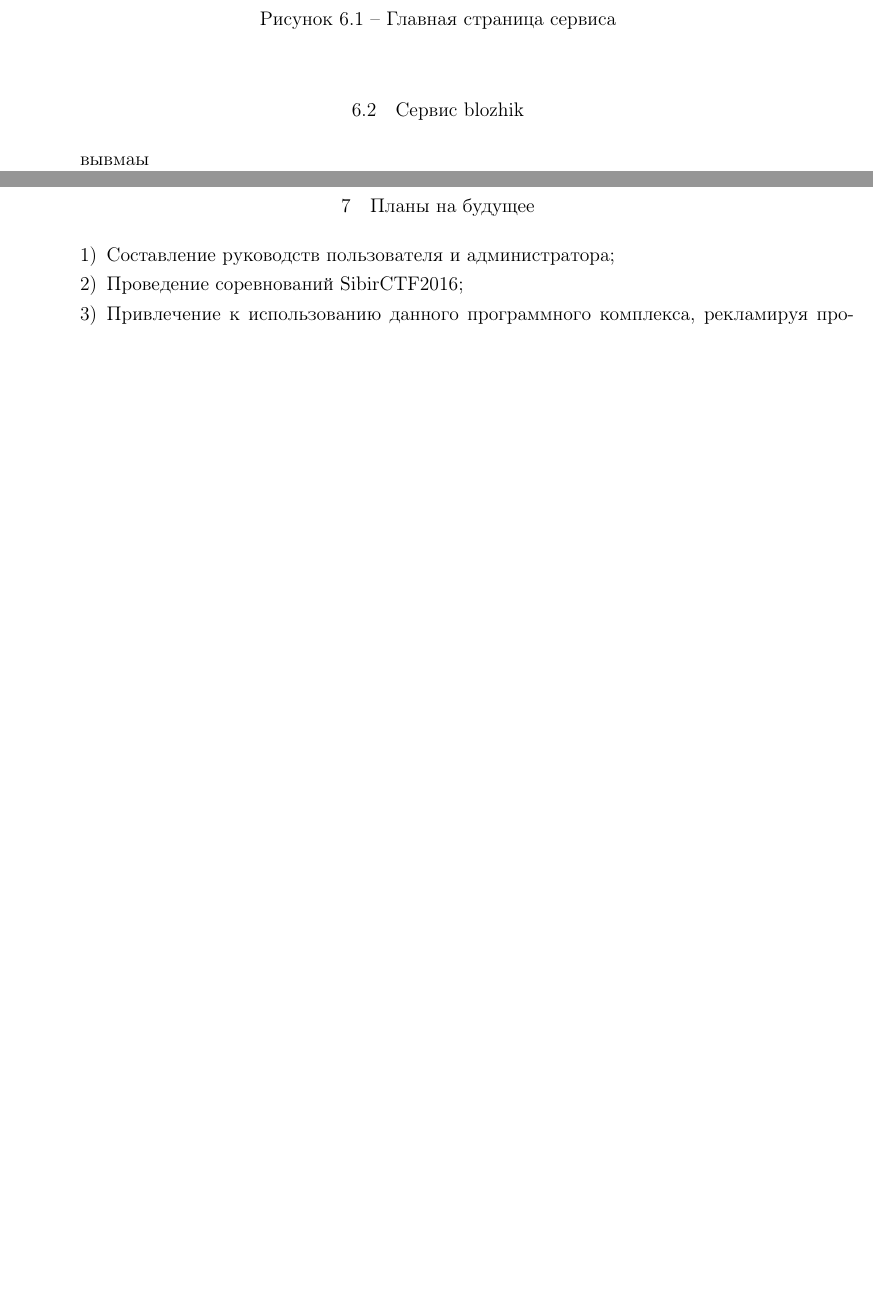
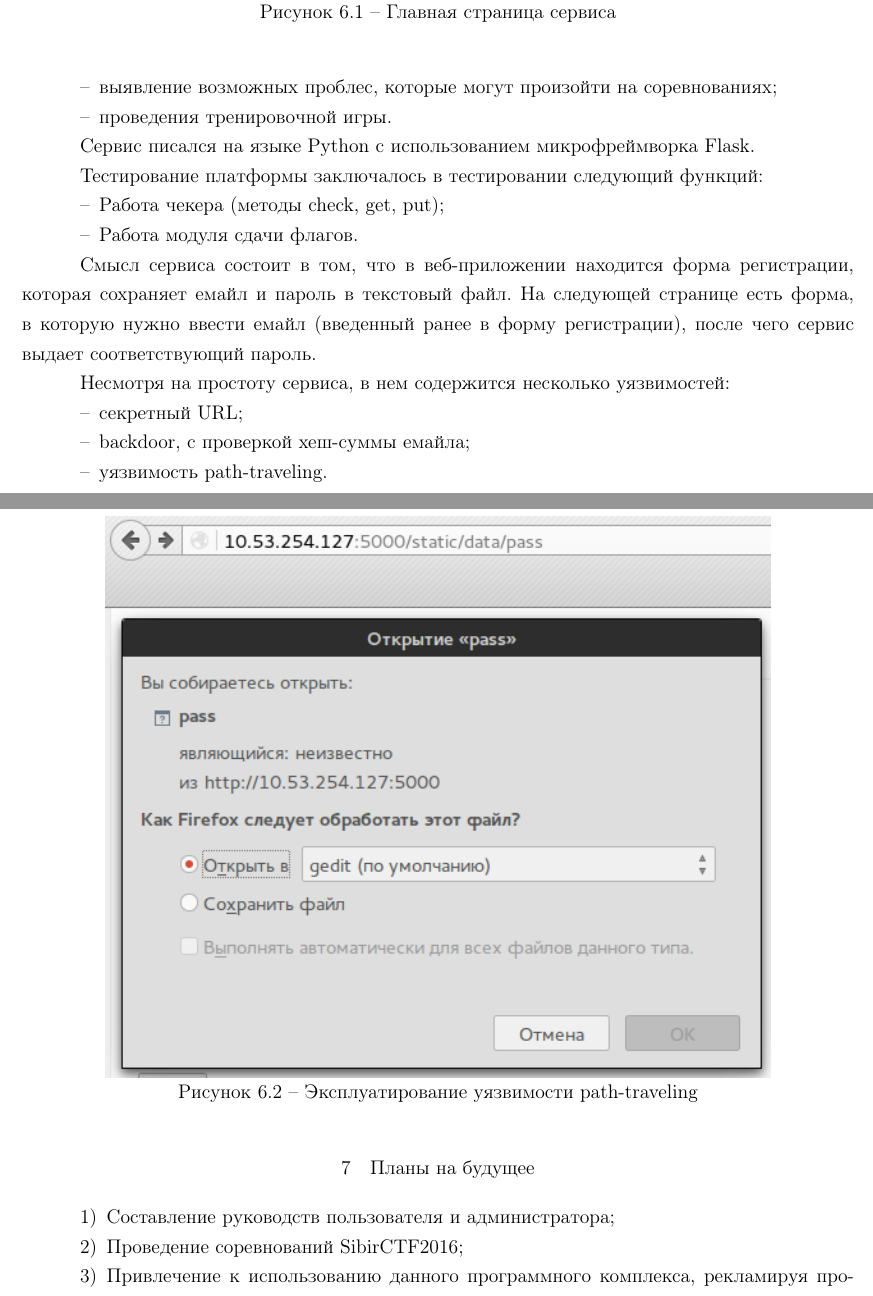
Before and after one commit to KevaTeam/ctf-attack-defense, a LaTeX document (report/report.tex, which reads report/eco/services/timur.tex): two parts of pages 22 and 23 of 26, joined at a grey line, cut so that both start at the same text, the shorter picture padded with empty space. Compiled offline with pdfLaTeX; a LaTeX package or settings file that is missing is left out.

Commit message:
Отчет

```diff
--- a/report/eco/services/timur.tex
+++ b/report/eco/services/timur.tex
@@ -1 +0,0 @@
-вывмаы
@@ -1,0 +4,25 @@
+\item выявление возможных проблес, которые могут произойти на соревнованиях;
+\item проведения тренировочной игры.
+\end{itemize}
+
+Сервис писался на языке Python с использованием микрофреймворка Flask.
+
+Тестирование платформы заключалось в тестировании следующий функций:
+\begin{itemize}
+\item Работа чекера (методы check, get, put);
+\item Работа модуля сдачи флагов.
+\end{itemize}
+
+Смысл сервиса состоит в том, что в веб-приложении находится форма регистрации, которая сохраняет емайл и пароль в текстовый файл. На следующей странице есть форма, в которую нужно ввести емайл (введенный ранее в форму регистрации), после чего сервис выдает соответствующий пароль.
+
+Несмотря на простоту сервиса, в нем содержится несколько уязвимостей:
+\begin{itemize}
+\item секретный URL;
+\item backdoor, с проверкой хеш-суммы емайла;
+\item уязвимость path-traveling.
+\end{itemize}
+
+\begin{figure}[ht!]
+\center{\includegraphics[width=0.8\linewidth]{eco/images/tima_u.png}}
+\caption{Эксплуатирование уязвимости path-traveling}
+\end{figure}
```
Also changed, not shown: report/eco/services/dima.tex (+5 -5 lines), report/individual_reports/architech.tex (+0 -2 lines), report/eco/images/tima_u.png (added), report/report.pdf, report/eco/services/timur.tex (3 more changed lines).
